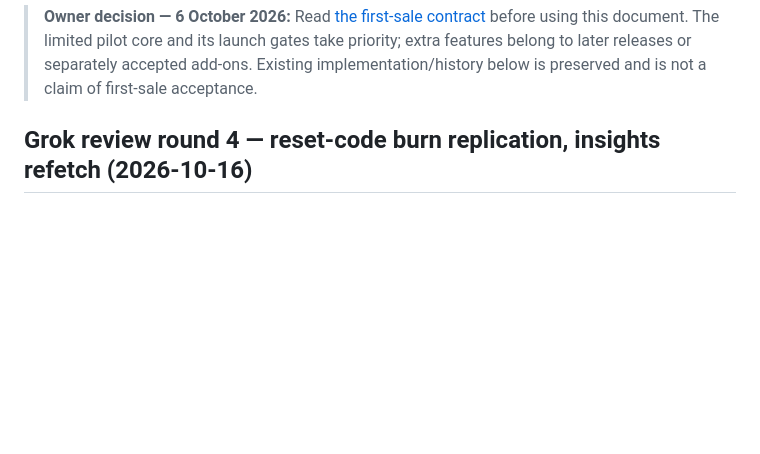
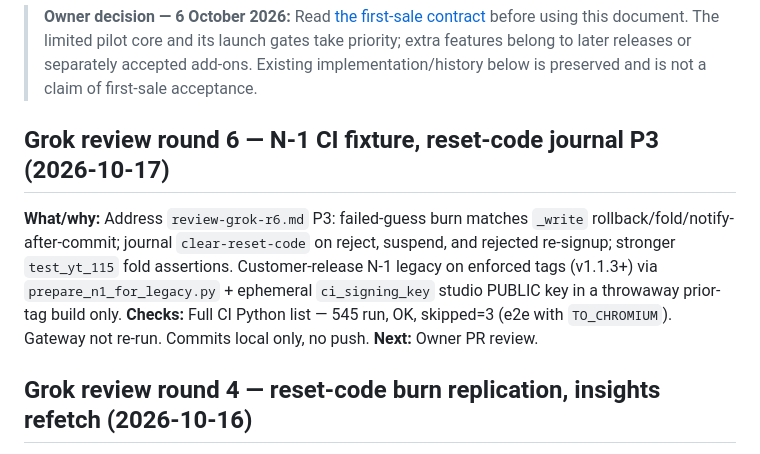
Before and after one commit to coolman1984/Yousef-Transportation, a Markdown page: DEVELOPMENT_HISTORY.md, the part around the change. Drawn GitHub-style; blank space fills up the shorter version.

Commit message:
Record Grok r6 P3 fixes and N-1 legacy fixture in development history.
Co-authored-by: Cursor <cursoragent@cursor.com>

```diff
--- a/DEVELOPMENT_HISTORY.md
+++ b/DEVELOPMENT_HISTORY.md
@@ -1,5 +1,11 @@
 <!-- first-sale-contract: 2026-10-06 -->
 > **Owner decision — 6 October 2026:** Read [the first-sale contract](LAUNCH_SCOPE.md) before using this document. The limited pilot core and its launch gates take priority; extra features belong to later releases or separately accepted add-ons. Existing implementation/history below is preserved and is not a claim of first-sale acceptance.
+
+## Grok review round 6 — N-1 CI fixture, reset-code journal P3 (2026-10-17)
+
+**What/why:** Address `review-grok-r6.md` P3: failed-guess burn matches `_write` rollback/fold/notify-after-commit; journal `clear-reset-code` on reject, suspend, and rejected re-signup; stronger `test_yt_115` fold assertions. Customer-release N-1 legacy on enforced tags (v1.1.3+) via `prepare_n1_for_legacy.py` + ephemeral `ci_signing_key` studio PUBLIC key in a throwaway prior-tag build only.
+**Checks:** Full CI Python list — 545 run, OK, skipped=3 (e2e with `TO_CHROMIUM`). Gateway not re-run. Commits local only, no push.
+**Next:** Owner PR review.
 
 ## Grok review round 4 — reset-code burn replication, insights refetch (2026-10-16)
 
```
